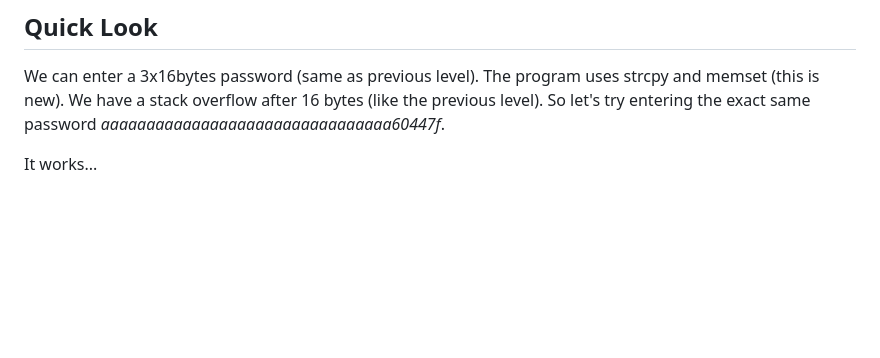
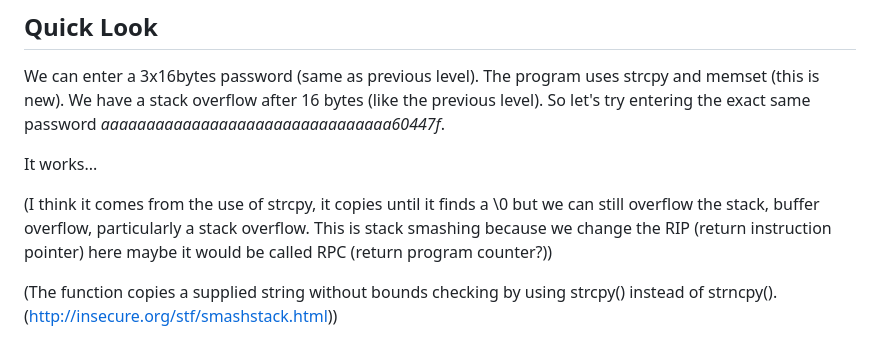
Before and after one commit to mimoo/microcorruption, a Markdown page: 8.md, the part around the change. GitHub-like rendering; blank space fills up the shorter version.

```diff
--- a/8.md
+++ b/8.md
@@ -8,3 +8,8 @@ We have a stack overflow after 16 bytes (like the previous level).
 So let's try entering the exact same password *aaaaaaaaaaaaaaaaaaaaaaaaaaaaaaaa60447f*.
 
 It works...
+
+(I think it comes from the use of strcpy, it copies until it finds a \0 but we can still overflow the stack, buffer overflow, particularly a stack overflow. This is stack smashing because we change the RIP (return instruction pointer) here maybe it would be called RPC (return program counter?))
+
+(The function copies a supplied string without bounds checking by
+using strcpy() instead of strncpy(). (http://insecure.org/stf/smashstack.html))
```
Also changed, not shown: 11.md (+38 -5 lines), img/11_3.PNG (added), img/11_4.PNG (added), img/11_5.PNG (added).
